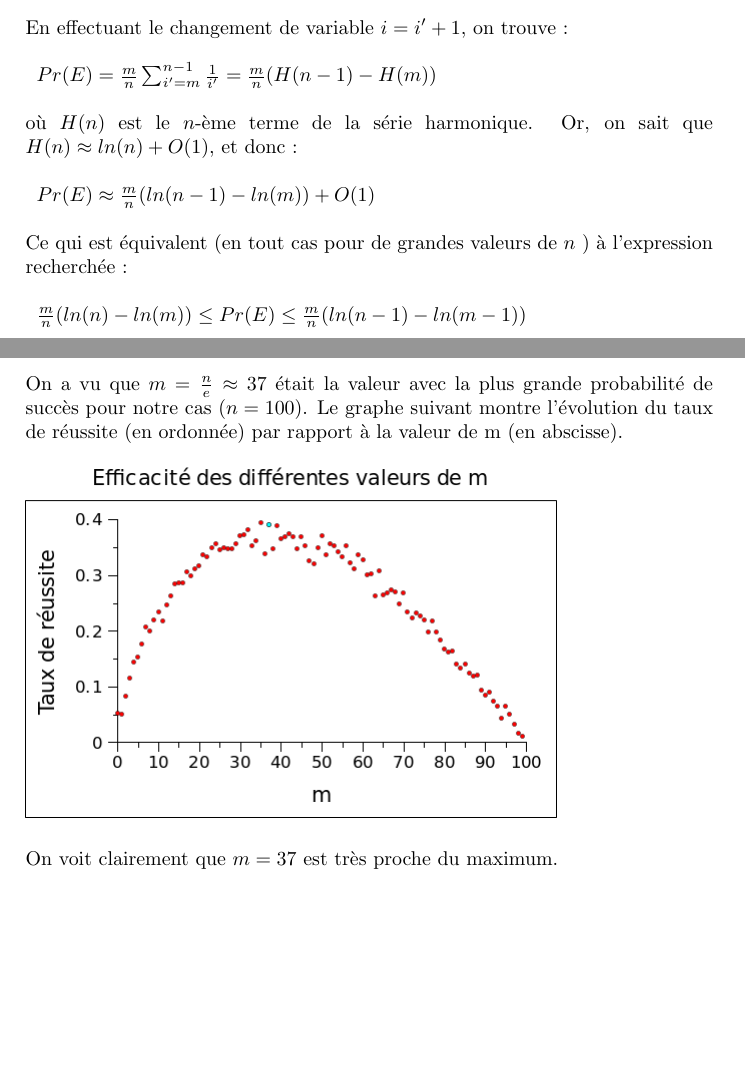
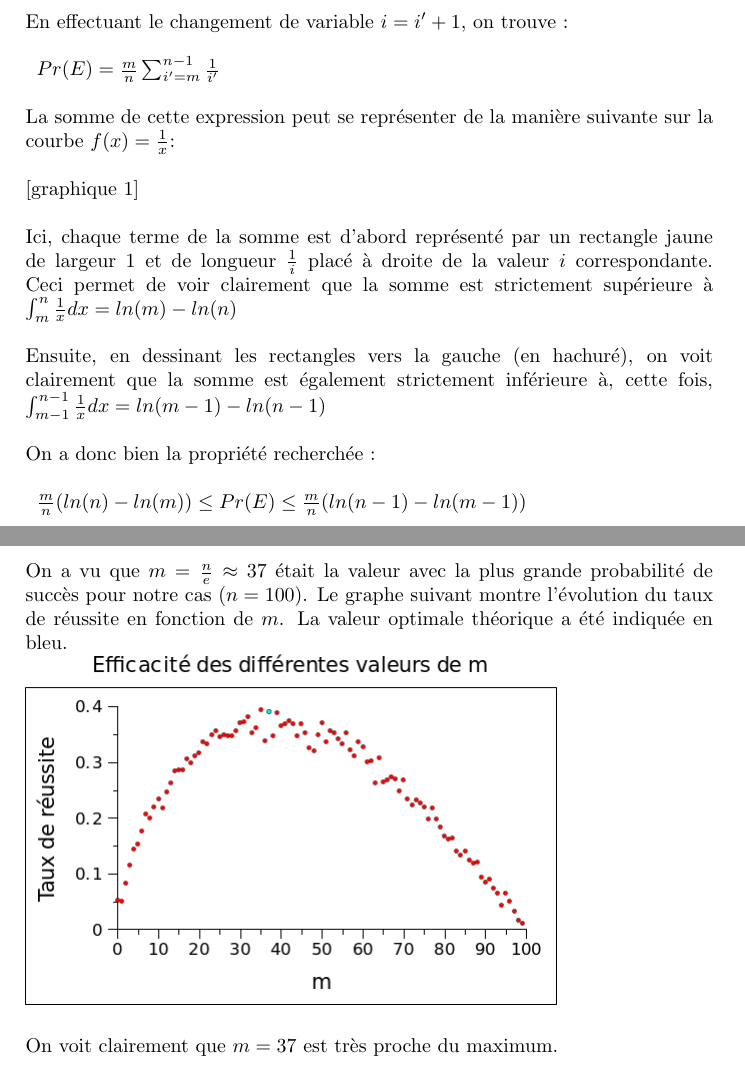
Before and after one commit to BafAltom/info-f413-secretary-problem, a LaTeX document (Rapport/rapport.tex): two parts of pages 2 and 3 of 4, joined at a grey line, cut so that both start at the same text, the shorter picture padded with empty space. Compiled offline with pdfLaTeX.

Commit message:
Almost finished report. Just missing one graph (and typo-proofing)

```diff
--- a/Rapport/rapport.tex
+++ b/Rapport/rapport.tex
@@ -104,16 +104,24 @@ En effectuant le changement de variable
 \begin{math}i = i'+1\end{math},
 on trouve :\\
 
-\begin{math}\;\;Pr(E) = \frac{m}{n} \sum_{i'=m}^{n-1} \frac{1}{i'} = \frac{m}{n} (H(n-1) - H(m))\end{math}\\
+\begin{math}\;\;Pr(E) = \frac{m}{n} \sum_{i'=m}^{n-1} \frac{1}{i'}\end{math}\\
 
-où \begin{math}H(n)\end{math} est le \begin{math}n\end{math}-ème terme de la série harmonique. Or, on sait que
-\begin{math}H(n) \approx ln(n) + O(1)\end{math}, et donc :\\
+La somme de cette expression peut se représenter de la manière suivante sur la courbe
+\begin{math}f(x) = \frac{1}{x}\end{math}:\\
 
-\begin{math}\;\;Pr(E) \approx \frac{m}{n} (ln(n-1) - ln(m)) + O(1)\end{math}\\
+[graphique 1]\\
 
-Ce qui est équivalent (en tout cas pour de grandes valeurs de
-\begin{math}n\end{math}
-) à l'expression recherchée :\\
+Ici, chaque terme de la somme est d'abord représenté par un rectangle jaune de largeur 1 et de longueur
+\begin{math}\frac{1}{i}\end{math}
+placé à droite de la valeur
+\begin{math}i\end{math} correspondante. Ceci permet de voir clairement que la somme est strictement supérieure à
+\begin{math}\int_m^n \frac{1}{x} dx = ln(m) - ln(n)\end{math}\\
+
+Ensuite, en dessinant les rectangles vers la gauche (en hachuré), on voit clairement que la somme est également strictement
+inférieure à, cette fois,
+\begin{math}\int_{m-1}^{n-1} \frac{1}{x} dx = ln(m-1) - ln(n-1)\end{math}\\
+
+On a donc bien la propriété recherchée :\\
 
 \begin{math}\;\;\frac{m}{n} (ln(n) - ln(m)) \leq Pr(E) \leq \frac{m}{n} (ln(n-1) - ln(m-1))\end{math}\\
 
@@ -157,14 +165,13 @@ On a vu que
 \begin{math}m = \frac{n}{e} \approx 37\end{math}
 était la valeur avec la plus grande probabilité de succès pour notre cas
 (\begin{math}n = 100\end{math}).
-Le graphe suivant montre l'évolution du taux de réussite
-(en ordonnée) par rapport à la valeur de m (en abscisse).\\
+Le graphe suivant montre l'évolution du taux de réussite en fonction de
+\begin{math}m\end{math}.
+La valeur optimale théorique a été indiquée en bleu.
 
 \includegraphics[scale=0.5]{../success_m_graph.png}\\
 
 On voit clairement que
-\begin{math}
- m = 37
-\end{math}
-est très proche du maximum.
+\begin{math}m = 37\end{math}
+est très proche du maximum.\\
 
```
Also changed, not shown: Rapport/rapport.tex (13 more changed lines), 1 other file.
